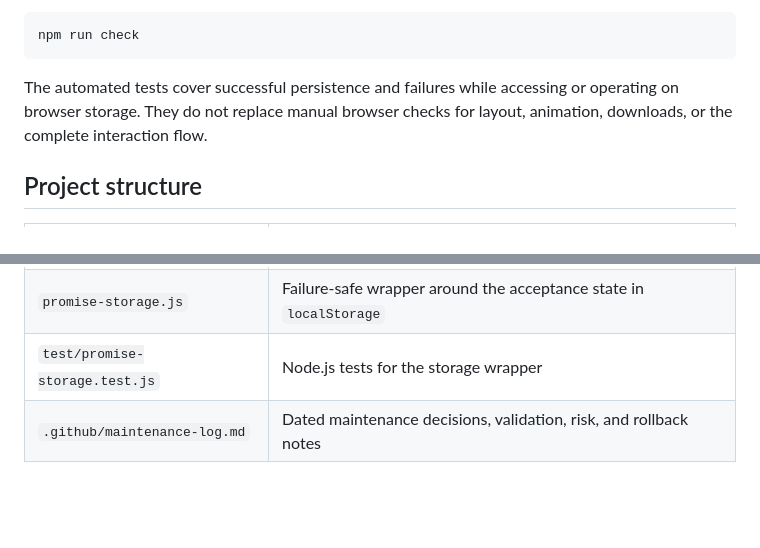
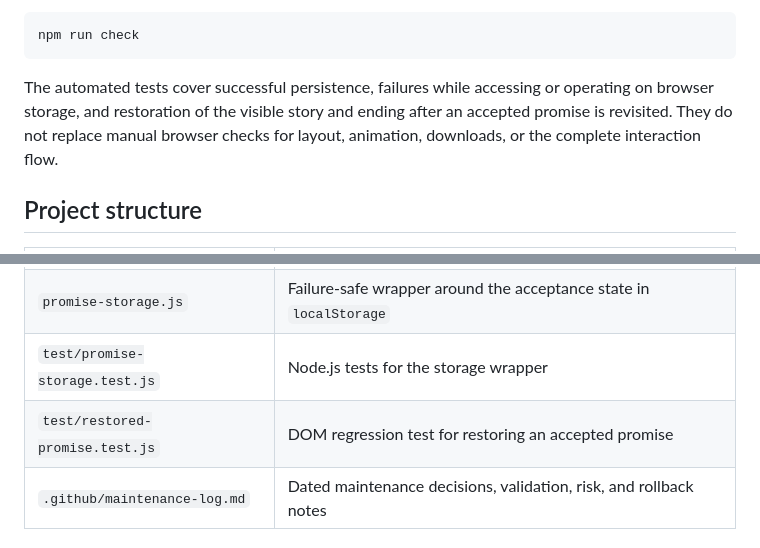
Before and after one commit to gojocodes-all/tomsinn, a Markdown page: README.md, 2 parts joined by grey strips. Rendered like a GitHub page; blank space fills up the shorter version.

Commit message:
fix: restore accepted promise view

````diff
--- a/README.md
+++ b/README.md
@@ -57,7 +57,10 @@ Check both JavaScript files for syntax errors:
 npm run check
 ```
 
-The automated tests cover successful persistence and failures while accessing or operating on browser storage. They do not replace manual browser checks for layout, animation, downloads, or the complete interaction flow.
+The automated tests cover successful persistence, failures while accessing or
+operating on browser storage, and restoration of the visible story and ending
+after an accepted promise is revisited. They do not replace manual browser
+checks for layout, animation, downloads, or the complete interaction flow.
 
 ## Project structure
 
@@ -68,6 +71,7 @@ The automated tests cover successful persistence and failures while accessing or
 | `script.js` | Letter interactions, scrolling, confetti, and keepsake generation |
 | `promise-storage.js` | Failure-safe wrapper around the acceptance state in `localStorage` |
 | `test/promise-storage.test.js` | Node.js tests for the storage wrapper |
+| `test/restored-promise.test.js` | DOM regression test for restoring an accepted promise |
 | `.github/maintenance-log.md` | Dated maintenance decisions, validation, risk, and rollback notes |
 
 ## Privacy and data
````
